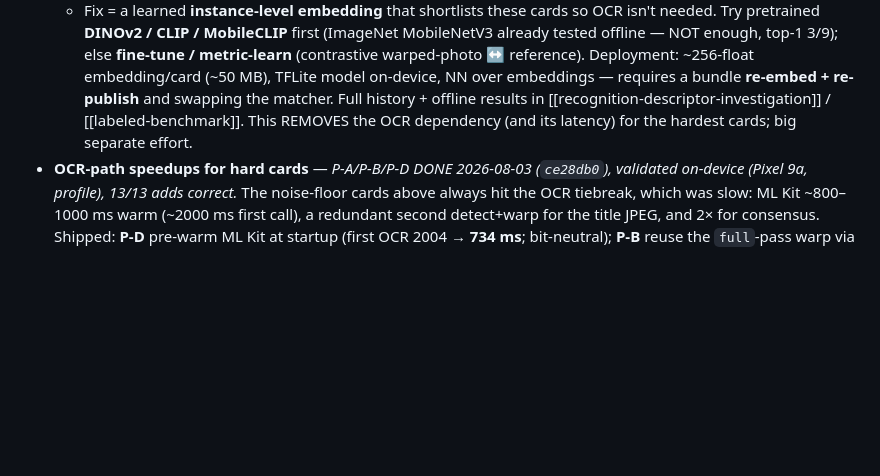
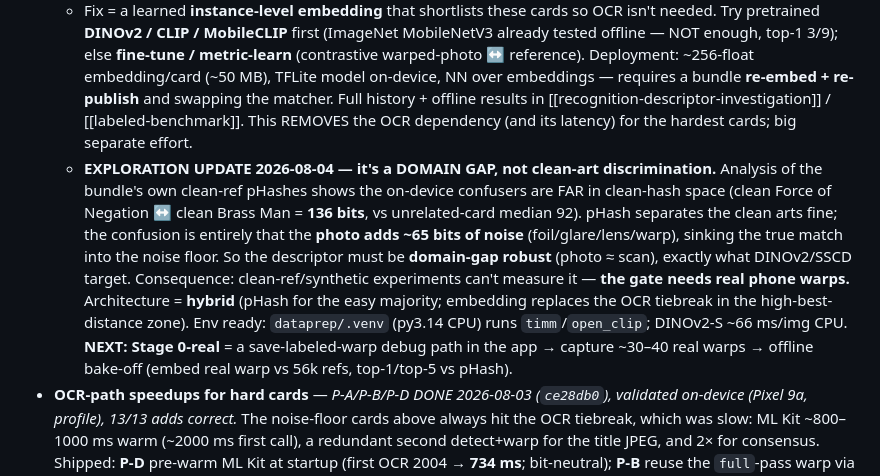
Before and after one commit to VedmakGitHub/Magic-scanner, a Markdown page: docs/ARCHITECTURE.md, the part around the change. Drawn GitHub-style; blank space fills up the shorter version.

Commit message:
docs: deep-fix exploration — failure is a domain gap, not discrimination
Bundle clean-ref pHash analysis: on-device confusers are far in clean-hash
space (Force of Negation <-> Brass Man = 136 bits vs median 92). pHash
separates the clean arts fine; the photo adds ~65 bits of noise, sinking the
true match into the noise floor. So the descriptor must be domain-gap robust
(photo ~= scan) -> the gate needs real phone warps, not clean-ref/synthetic
experiments. Env ready (timm/open_clip on the py3.14 CPU venv, DINOv2-S
~66 ms/img). Next: save-labeled-warp capture, then the offline bake-off.

Co-Authored-By: Claude Opus 4.8 <noreply@anthropic.com>

```diff
--- a/docs/ARCHITECTURE.md
+++ b/docs/ARCHITECTURE.md
@@ -79,6 +79,7 @@ Tags: effort S/M/L, value L/M/H. (DONE 2026-08-03: OCR title-crop + upscale —
   - **Force of Negation** (foil retro) — rank 1–3 (`48:Force…` or `68:Force…` behind `66:Brass Man`); foil glare also corrupts the OCR fallback.
   - **Subtlety** (retro) — rank-1 but only `62` with margin ≤ 8 (persistent near-tie). Earlier benchmark also flagged **Fallaji Archaeologist** (generic art).
   - Fix = a learned **instance-level embedding** that shortlists these cards so OCR isn't needed. Try pretrained **DINOv2 / CLIP / MobileCLIP** first (ImageNet MobileNetV3 already tested offline — NOT enough, top-1 3/9); else **fine-tune / metric-learn** (contrastive warped-photo ↔ reference). Deployment: ~256-float embedding/card (~50 MB), TFLite model on-device, NN over embeddings — requires a bundle **re-embed + re-publish** and swapping the matcher. Full history + offline results in [[recognition-descriptor-investigation]] / [[labeled-benchmark]]. This REMOVES the OCR dependency (and its latency) for the hardest cards; big separate effort.
+  - **EXPLORATION UPDATE 2026-08-04 — it's a DOMAIN GAP, not clean-art discrimination.** Analysis of the bundle's own clean-ref pHashes shows the on-device confusers are FAR in clean-hash space (clean Force of Negation ↔ clean Brass Man = **136 bits**, vs unrelated-card median 92). pHash separates the clean arts fine; the confusion is entirely that the **photo adds ~65 bits of noise** (foil/glare/lens/warp), sinking the true match into the noise floor. So the descriptor must be **domain-gap robust** (photo ≈ scan), exactly what DINOv2/SSCD target. Consequence: clean-ref/synthetic experiments can't measure it — **the gate needs real phone warps.** Architecture = **hybrid** (pHash for the easy majority; embedding replaces the OCR tiebreak in the high-best-distance zone). Env ready: `dataprep/.venv` (py3.14 CPU) runs `timm`/`open_clip`; DINOv2-S ~66 ms/img CPU. **NEXT: Stage 0-real** = a save-labeled-warp debug path in the app → capture ~30–40 real warps → offline bake-off (embed real warp vs 56k refs, top-1/top-5 vs pHash).
 - **OCR-path speedups for hard cards** — *P-A/P-B/P-D DONE 2026-08-03 (`ce28db0`), validated on-device (Pixel 9a, profile), 13/13 adds correct.* The noise-floor cards above always hit the OCR tiebreak, which was slow: ML Kit ~800–1000 ms warm (~2000 ms first call), a redundant second detect+warp for the title JPEG, and 2× for consensus. Shipped: **P-D** pre-warm ML Kit at startup (first OCR 2004 → **734 ms**; bit-neutral); **P-B** reuse the `full`-pass warp via a `jpegFromLast` isolate op instead of re-detecting (warm OCR ~900 → **~786 ms**; bit-neutral); **P-A** commit on the **first** OCR-positively-confirmed near-tie frame instead of requiring 2 (halves OCR passes; tie-safety still blocks unconfirmed reads → no mis-adds). **Result: Force of Negation / Strategic Betrayal ~3–3.6 s → ~1 s.** *P-D polish DONE (`a8a9be6`)* — warm-up now fires in `initState` and `readText` awaits it, so the model load is hidden at normal pace (first OCR 978 ms, no tail) or concentrated on card #1 if you scan within ~2 s of a cold launch; the mid-session 1.5–1.8 s spikes on calls #2–#3 are gone (validated, 18/18 correct). *Still open:* **P-C** fuzzy name match to rescue glare misreads (`"fore of Negatlon"`, `"Bubtlety"`) [S–M, Med, accuracy-sensitive → proposal].
 
 **Recognition / perf**
```
